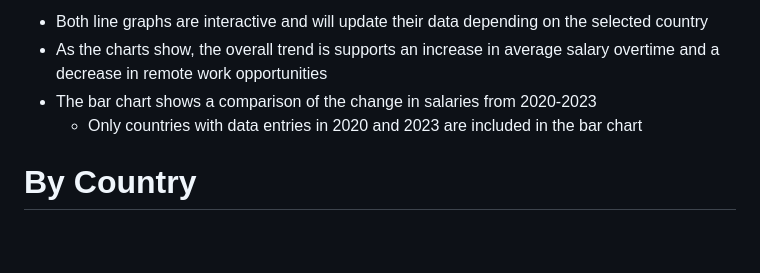
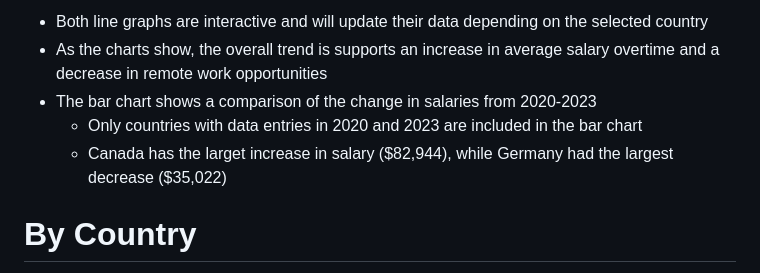
Before and after one commit to StanJohn04/DataScience_Salaries_Dashboard, a Markdown page: README.md, the part around the change. Rendered like a GitHub page; blank space fills up the shorter version.

```diff
--- a/README.md
+++ b/README.md
@@ -16,6 +16,7 @@ Design a interactive dashboard that explores a data scientist salaries dataset f
 * As the charts show, the overall trend is supports an increase in average salary overtime and a decrease in remote work opportunities
 * The bar chart shows a comparison of the change in salaries from 2020-2023
   * Only countries with data entries in 2020 and 2023 are included in the bar chart
+  * Canada has the larget increase in salary ($82,944), while Germany had the largest decrease ($35,022)
 
 # By Country
 
```
